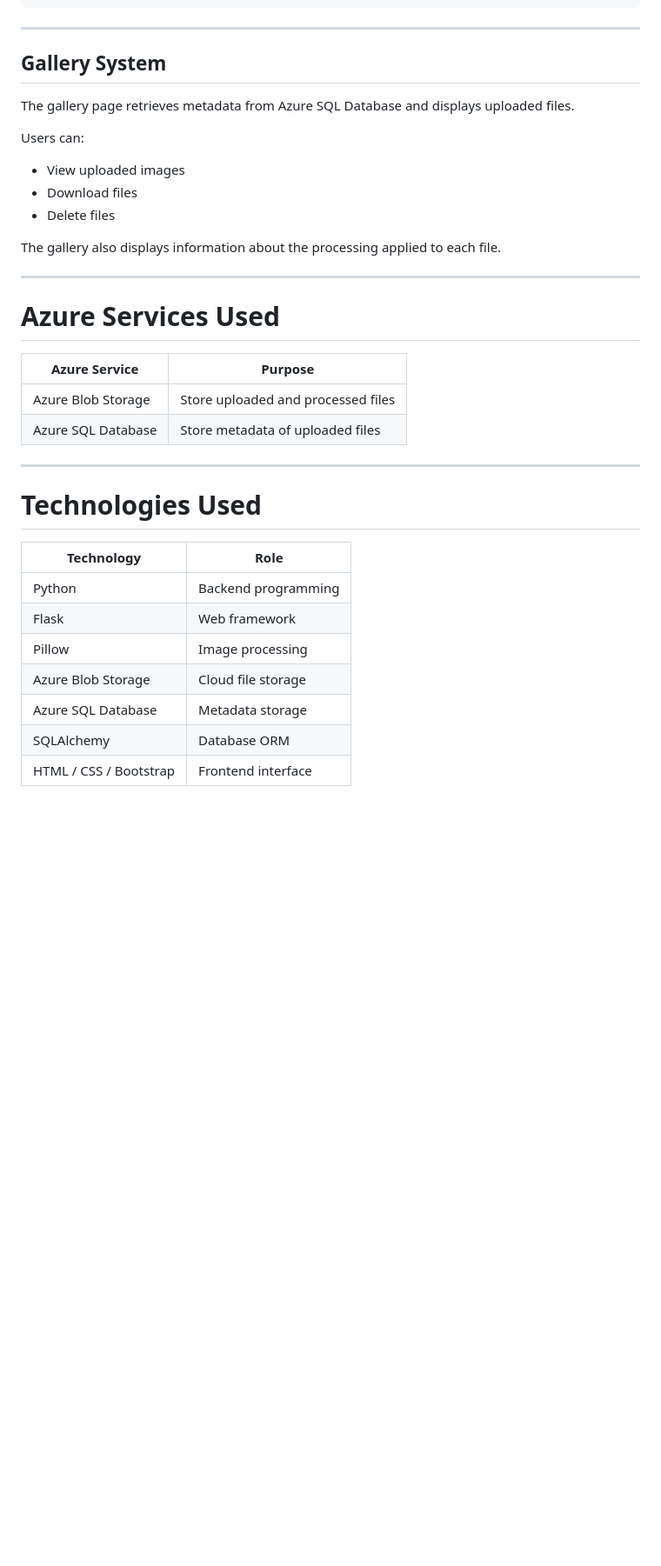
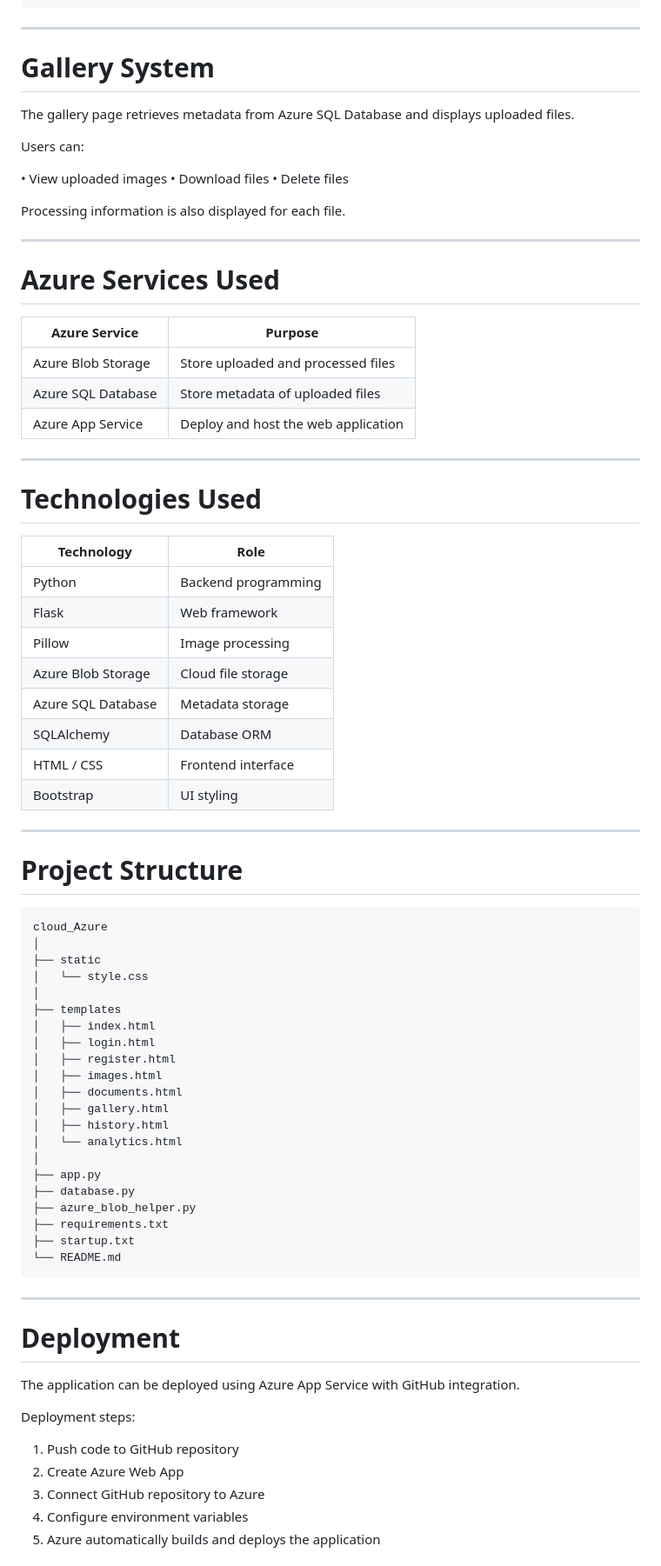
Before and after one commit to AquilIqbal/azure-image-processing-system, a Markdown page: README.md, the part around one of its changes. Shown at 87% size. GitHub-like rendering; blank space fills up the shorter version.

````diff
--- a/README.md
+++ b/README.md
@@ -159,37 +143,82 @@ uploaded_at
 
 ---
 
-## Gallery System
+# Gallery System
 
 The gallery page retrieves metadata from Azure SQL Database and displays uploaded files.
 
 Users can:
 
-* View uploaded images
-* Download files
-* Delete files
+• View uploaded images
+• Download files
+• Delete files
 
-The gallery also displays information about the processing applied to each file.
+Processing information is also displayed for each file.
 
 ---
 
 # Azure Services Used
 
-| Azure Service      | Purpose                            |
-| ------------------ | ---------------------------------- |
-| Azure Blob Storage | Store uploaded and processed files |
-| Azure SQL Database | Store metadata of uploaded files   |
+| Azure Service      | Purpose                             |
+| ------------------ | ----------------------------------- |
+| Azure Blob Storage | Store uploaded and processed files  |
+| Azure SQL Database | Store metadata of uploaded files    |
+| Azure App Service  | Deploy and host the web application |
 
 ---
 
 # Technologies Used
 
-| Technology             | Role                |
-| ---------------------- | ------------------- |
-| Python                 | Backend programming |
-| Flask                  | Web framework       |
-| Pillow                 | Image processing    |
-| Azure Blob Storage     | Cloud file storage  |
-| Azure SQL Database     | Metadata storage    |
-| SQLAlchemy             | Database ORM        |
-| HTML / CSS / Bootstrap | Frontend interface  |
+| Technology         | Role                |
+| ------------------ | ------------------- |
+| Python             | Backend programming |
+| Flask              | Web framework       |
+| Pillow             | Image processing    |
+| Azure Blob Storage | Cloud file storage  |
+| Azure SQL Database | Metadata storage    |
+| SQLAlchemy         | Database ORM        |
+| HTML / CSS         | Frontend interface  |
+| Bootstrap          | UI styling          |
+
+---
+
+# Project Structure
+
+```
+cloud_Azure
+│
+├── static
+│   └── style.css
+│
+├── templates
+│   ├── index.html
+│   ├── login.html
+│   ├── register.html
+│   ├── images.html
+│   ├── documents.html
+│   ├── gallery.html
+│   ├── history.html
+│   └── analytics.html
+│
+├── app.py
+├── database.py
+├── azure_blob_helper.py
+├── requirements.txt
+├── startup.txt
+└── README.md
+```
+
+---
+
+# Deployment
+
+The application can be deployed using Azure App Service with GitHub integration.
+
+Deployment steps:
+
+1. Push code to GitHub repository
+2. Create Azure Web App
+3. Connect GitHub repository to Azure
+4. Configure environment variables
+5. Azure automatically builds and deploys the application
+
````
Also changed, not shown: other parts of README.md (+60 -65 lines).
